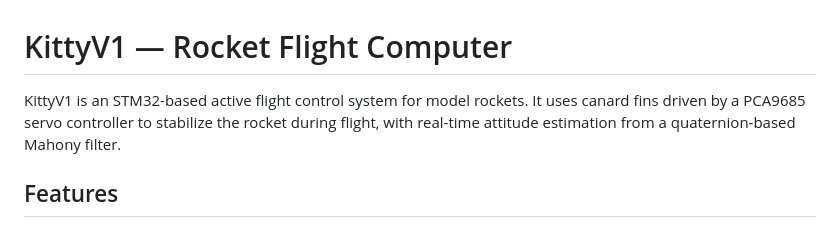
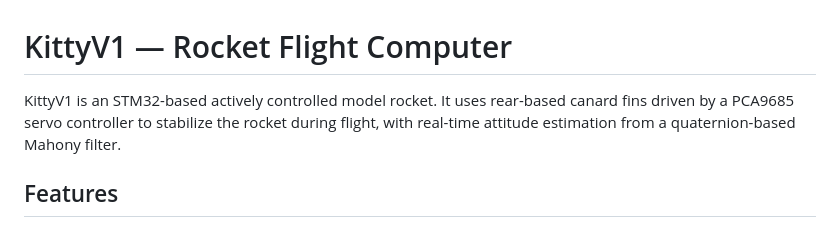
Before and after one commit to iamraging123/KittyV1, a Markdown page: README.md, the part around the change. GitHub-like rendering.

Commit message:
Update project description for clarity

```diff
--- a/README.md
+++ b/README.md
@@ -1,6 +1,6 @@
 # KittyV1 — Rocket Flight Computer
 
-KittyV1 is an STM32-based active flight control system for model rockets. It uses canard fins driven by a PCA9685 servo controller to stabilize the rocket during flight, with real-time attitude estimation from a quaternion-based Mahony filter.
+KittyV1 is an STM32-based actively controlled model rocket. It uses rear-based canard fins driven by a PCA9685 servo controller to stabilize the rocket during flight, with real-time attitude estimation from a quaternion-based Mahony filter.
 
 ## Features
 
```
